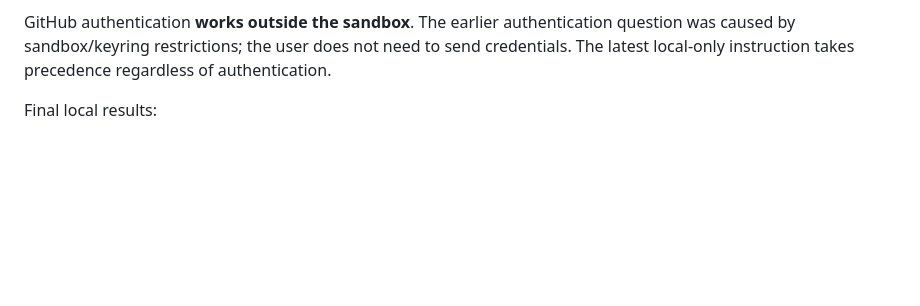
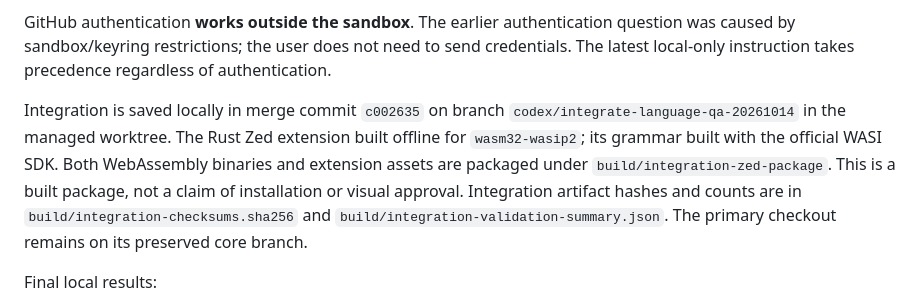
Before and after one commit to KartzRbx/CLPP, a Markdown page: docs/internal/RELEASE_HANDOFF.md, the part around the change. Rendered like a GitHub page; blank space fills up the shorter version.

Commit message:
Record local integration and Zed package validation

```diff
--- a/docs/internal/RELEASE_HANDOFF.md
+++ b/docs/internal/RELEASE_HANDOFF.md
@@ -9,6 +9,8 @@ The validated source is preserved in commit `195be06` on `codex/complete-languag
 The fresh integration build (Windows LLVM MinGW Debug, without sanitizers) passed all **512 integrated checks**. The Zed grammar/query/compiler-role audit passed across 47 sources. The **10,000-scenario completion matrix** passed with zero functional failures and zero scenario-budget violations: median 1.44 ms, p95 2.60 ms, p99 3.50 ms, maximum 1,470.08 ms for the large-file scenario. These are local host measurements, not a cross-platform performance guarantee. The renamed compiler passed VSIX extraction, isolated installation and CPack ZIP execution with only Windows system DLLs on PATH. The integrated site passed all 52 pages and generated-link checks. Evidence: `build/integration-{ctest,zed,intellisense,vsix,install,archive-test,site-final}.log` and `build/integration-intellisense.json`. The earlier ASan/UBSan results below apply to the preserved core snapshot; this integration did not change its compiler/runtime implementation.
 
 GitHub authentication **works outside the sandbox**. The earlier authentication question was caused by sandbox/keyring restrictions; the user does not need to send credentials. The latest local-only instruction takes precedence regardless of authentication.
+
+Integration is saved locally in merge commit `c002635` on branch `codex/integrate-language-qa-20261014` in the managed worktree. The Rust Zed extension built offline for `wasm32-wasip2`; its grammar built with the official WASI SDK. Both WebAssembly binaries and extension assets are packaged under `build/integration-zed-package`. This is a built package, not a claim of installation or visual approval. Integration artifact hashes and counts are in `build/integration-checksums.sha256` and `build/integration-validation-summary.json`. The primary checkout remains on its preserved core branch.
 
 Final local results:
 
```
